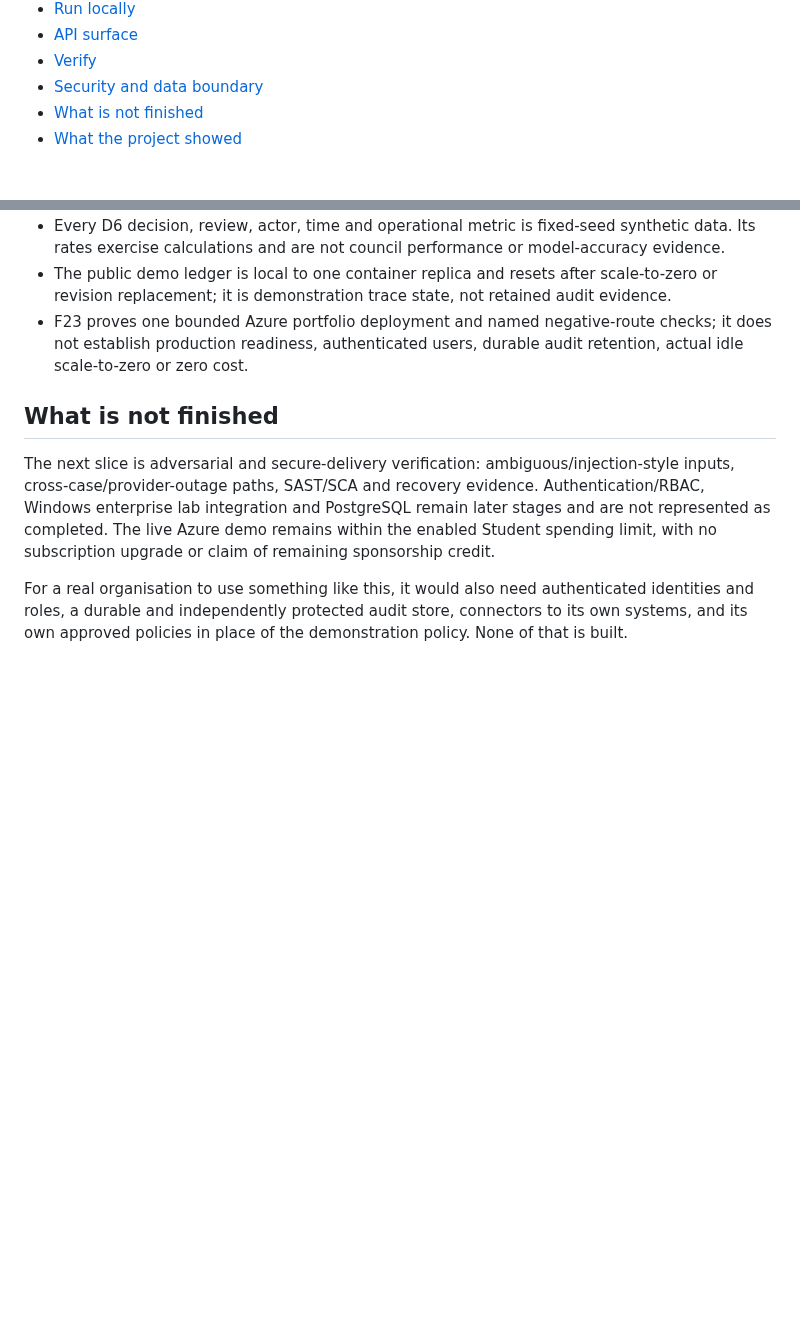
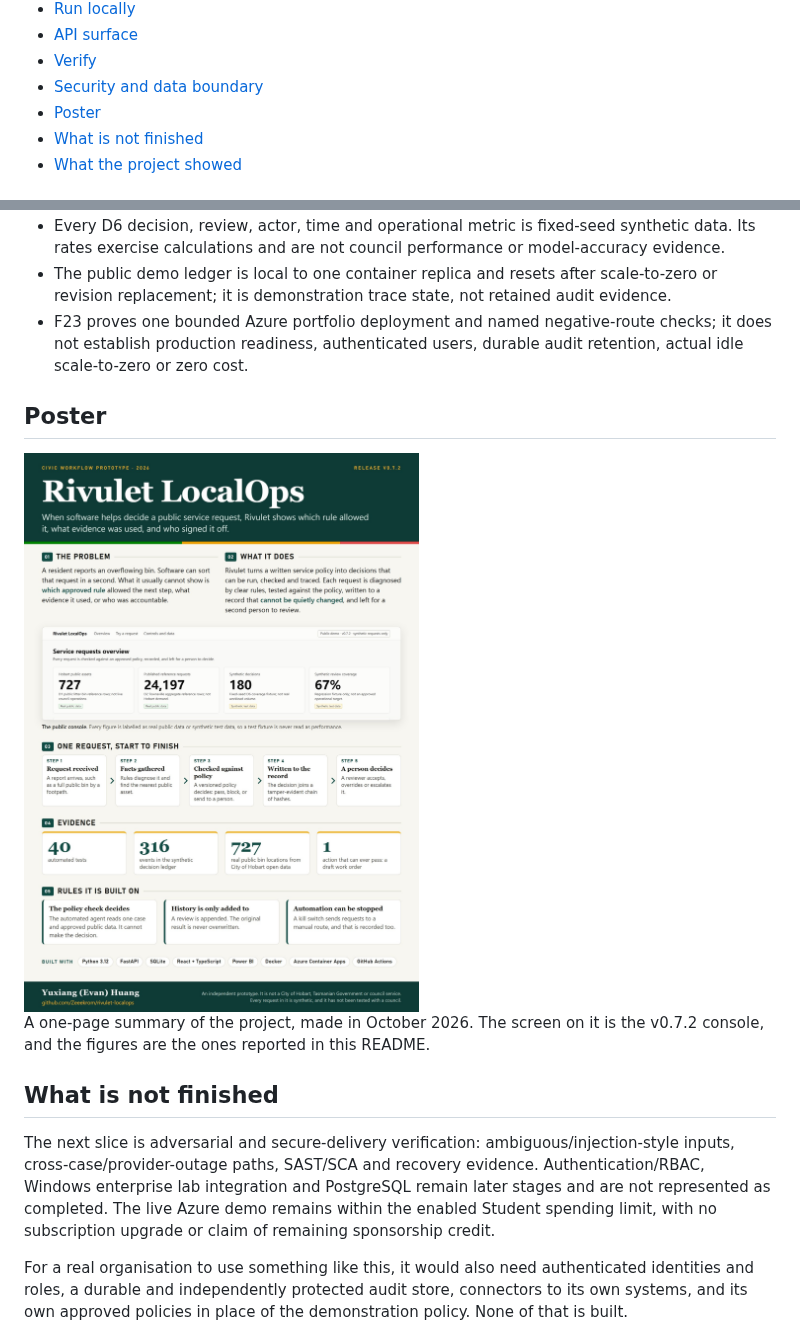
Before and after one commit to Zeeekrom/rivulet-localops, a Markdown page: README.md, 2 parts joined by grey strips. Drawn GitHub-style; pictures changed too: docs/poster.jpg (added); blank space fills up the shorter version.

Commit message:
docs: add a one-page project poster

```diff
--- a/README.md
+++ b/README.md
@@ -32,6 +32,7 @@ The v0.7.2 console after a synthetic request passes the policy check. Every figu
 - [API surface](#api-surface)
 - [Verify](#verify)
 - [Security and data boundary](#security-and-data-boundary)
+- [Poster](#poster)
 - [What is not finished](#what-is-not-finished)
 - [What the project showed](#what-the-project-showed)
 
@@ -332,6 +333,12 @@ The 12-case result is a regression check on self-authored, uncomplicated cases.
 - The public demo ledger is local to one container replica and resets after scale-to-zero or revision replacement; it is demonstration trace state, not retained audit evidence.
 - F23 proves one bounded Azure portfolio deployment and named negative-route checks; it does not establish production readiness, authenticated users, durable audit retention, actual idle scale-to-zero or zero cost.
 
+## Poster
+
+<img src="docs/poster.jpg" alt="Project poster" width="520">
+
+A one-page summary of the project, made in October 2026. The screen on it is the v0.7.2 console, and the figures are the ones reported in this README.
+
 ## What is not finished
 
 The next slice is adversarial and secure-delivery verification: ambiguous/injection-style inputs,
```
